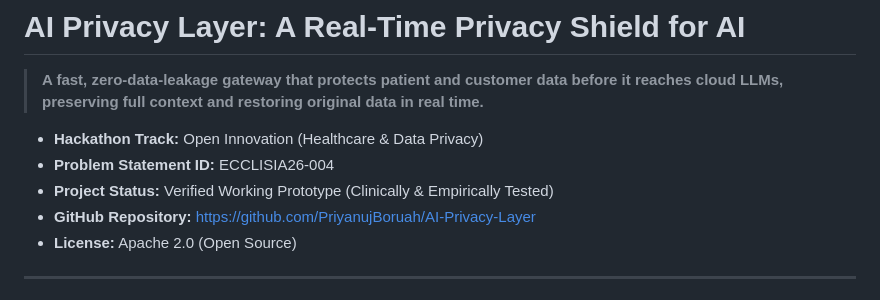
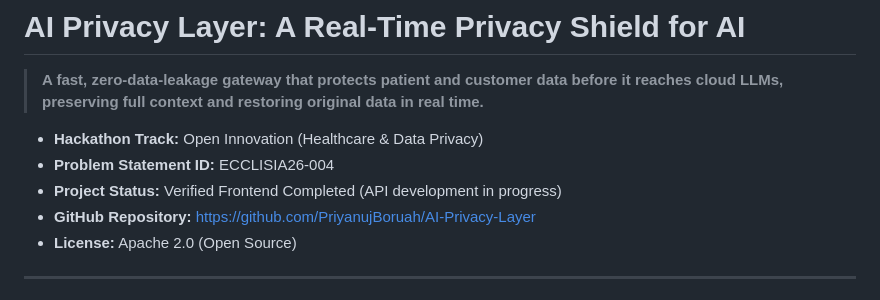
Before and after one commit to PriyanujBoruah/AI-Privacy-Layer, a Markdown page: README.md, the part around the change. Rendered like a GitHub page.

```diff
--- a/README.md
+++ b/README.md
@@ -4,7 +4,7 @@
 
 - **Hackathon Track:** Open Innovation (Healthcare & Data Privacy)
 - **Problem Statement ID:** ECCLISIA26-004
-- **Project Status:** Verified Working Prototype (Clinically & Empirically Tested)
+- **Project Status:** Verified Frontend Completed (API development in progress)
 - **GitHub Repository:** [https://github.com/PriyanujBoruah/AI-Privacy-Layer](https://github.com/PriyanujBoruah/AI-Privacy-Layer)
 - **License:** Apache 2.0 (Open Source)
 
```
